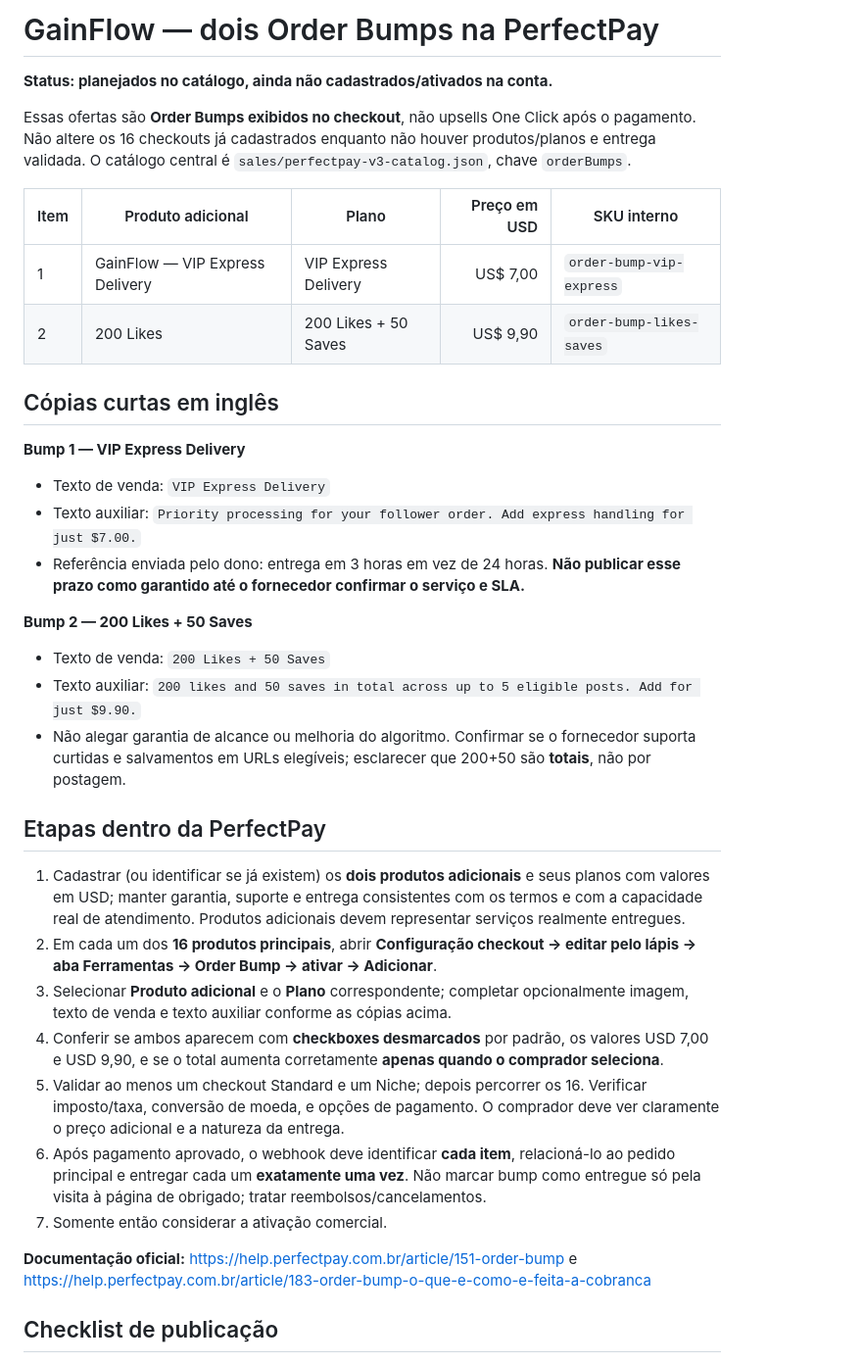
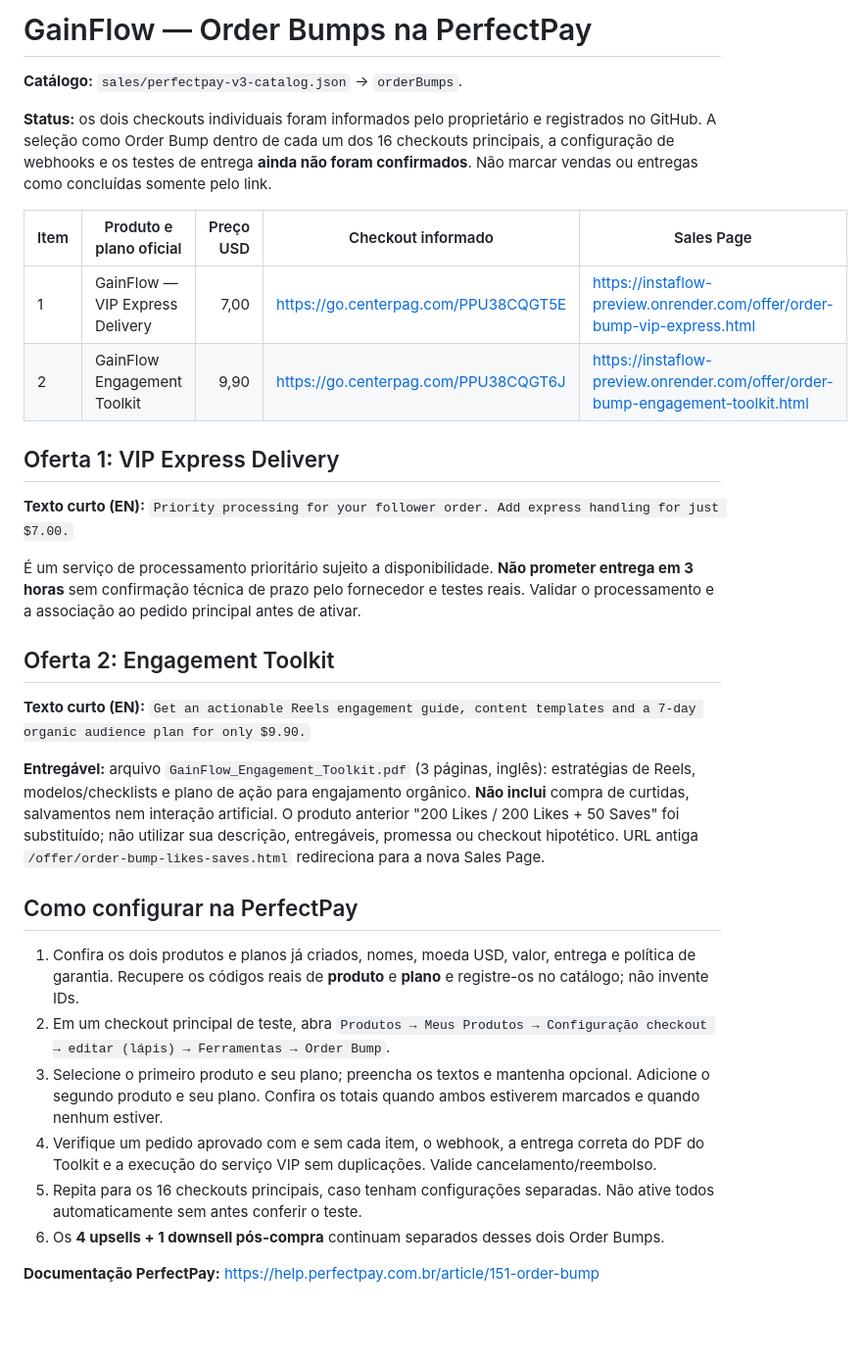
Before and after one commit to paulosoaresgit/instaflow, a Markdown page: docs/PERFECTPAY_ORDER_BUMPS_GAINFLOW.md, the part around one of its changes. Shown at 98% size. Drawn GitHub-style; blank space fills up the shorter version.

Commit message:
docs: replace artificial engagement offer with digital Engagement Toolkit checkout and fulfillment

```diff
--- a/docs/PERFECTPAY_ORDER_BUMPS_GAINFLOW.md
+++ b/docs/PERFECTPAY_ORDER_BUMPS_GAINFLOW.md
@@ -1,39 +1,34 @@
-# GainFlow — dois Order Bumps na PerfectPay
+# GainFlow — Order Bumps na PerfectPay
 
-**Status: planejados no catálogo, ainda não cadastrados/ativados na conta.**
+**Catálogo:** `sales/perfectpay-v3-catalog.json` → `orderBumps`.
 
-Essas ofertas são **Order Bumps exibidos no checkout**, não upsells One Click após o pagamento. Não altere os 16 checkouts já cadastrados enquanto não houver produtos/planos e entrega validada. O catálogo central é `sales/perfectpay-v3-catalog.json`, chave `orderBumps`.
+**Status:** os dois checkouts individuais foram informados pelo proprietário e registrados no GitHub. A seleção como Order Bump dentro de cada um dos 16 checkouts principais, a configuração de webhooks e os testes de entrega **ainda não foram confirmados**. Não marcar vendas ou entregas como concluídas somente pelo link.
 
-| Item | Produto adicional | Plano | Preço em USD | SKU interno |
-|---|---|---|---:|---|
-| 1 | GainFlow — VIP Express Delivery | VIP Express Delivery | US$ 7,00 | `order-bump-vip-express` |
-| 2 | 200 Likes | 200 Likes + 50 Saves | US$ 9,90 | `order-bump-likes-saves` |
+| Item | Produto e plano oficial | Preço USD | Checkout informado | Sales Page |
+|---|---|---:|---|---|
+| 1 | GainFlow — VIP Express Delivery | 7,00 | https://go.centerpag.com/PPU38CQGT5E | https://instaflow-preview.onrender.com/offer/order-bump-vip-express.html |
+| 2 | GainFlow Engagement Toolkit | 9,90 | https://go.centerpag.com/PPU38CQGT6J | https://instaflow-preview.onrender.com/offer/order-bump-engagement-toolkit.html |
 
-## Cópias curtas em inglês
+## Oferta 1: VIP Express Delivery
 
-**Bump 1 — VIP Express Delivery**
+**Texto curto (EN):** `Priority processing for your follower order. Add express handling for just $7.00.`
 
-- Texto de venda: `VIP Express Delivery`
-- Texto auxiliar: `Priority processing for your follower order. Add express handling for just $7.00.`
-- Referência enviada pelo dono: entrega em 3 horas em vez de 24 horas. **Não publicar esse prazo como garantido até o fornecedor confirmar o serviço e SLA.**
+É um serviço de processamento prioritário sujeito a disponibilidade. **Não prometer entrega em 3 horas** sem confirmação técnica de prazo pelo fornecedor e testes reais. Validar o processamento e a associação ao pedido principal antes de ativar.
 
-**Bump 2 — 200 Likes + 50 Saves**
+## Oferta 2: Engagement Toolkit
 
-- Texto de venda: `200 Likes + 50 Saves`
-- Texto auxiliar: `200 likes and 50 saves in total across up to 5 eligible posts. Add for just $9.90.`
-- Não alegar garantia de alcance ou melhoria do algoritmo. Confirmar se o fornecedor suporta curtidas e salvamentos em URLs elegíveis; esclarecer que 200+50 são **totais**, não por postagem.
+**Texto curto (EN):** `Get an actionable Reels engagement guide, content templates and a 7-day organic audience plan for only $9.90.`
 
-## Etapas dentro da PerfectPay
+**Entregável:** arquivo `GainFlow_Engagement_Toolkit.pdf` (3 páginas, inglês): estratégias de Reels, modelos/checklists e plano de ação para engajamento orgânico. **Não inclui** compra de curtidas, salvamentos nem interação artificial. O produto anterior "200 Likes / 200 Likes + 50 Saves" foi substituído; não utilizar sua descrição, entregáveis, promessa ou checkout hipotético. URL antiga `/offer/order-bump-likes-saves.html` redireciona para a nova Sales Page.
 
-1. Cadastrar (ou identificar se já existem) os **dois produtos adicionais** e seus planos com valores em USD; manter garantia, suporte e entrega consistentes com os termos e com a capacidade real de atendimento. Produtos adicionais devem representar serviços realmente entregues.
-2. Em cada um dos **16 produtos principais**, abrir **Configuração checkout → editar pelo lápis → aba Ferramentas → Order Bump → ativar → Adicionar**.
-3. Selecionar **Produto adicional** e o **Plano** correspondente; completar opcionalmente imagem, texto de venda e texto auxiliar conforme as cópias acima.
-4. Conferir se ambos aparecem com **checkboxes desmarcados** por padrão, os valores USD 7,00 e USD 9,90, e se o total aumenta corretamente **apenas quando o comprador seleciona**.
-5. Validar ao menos um checkout Standard e um Niche; depois percorrer os 16. Verificar imposto/taxa, conversão de moeda, e opções de pagamento. O comprador deve ver claramente o preço adicional e a natureza da entrega.
-6. Após pagamento aprovado, o webhook deve identificar **cada item**, relacioná-lo ao pedido principal e entregar cada um **exatamente uma vez**. Não marcar bump como entregue só pela visita à página de obrigado; tratar reembolsos/cancelamentos.
-7. Somente então considerar a ativação comercial.
+## Como configurar na PerfectPay
 
-**Documentação oficial:** https://help.perfectpay.com.br/article/151-order-bump e https://help.perfectpay.com.br/article/183-order-bump-o-que-e-como-e-feita-a-cobranca
+1. Confira os dois produtos e planos já criados, nomes, moeda USD, valor, entrega e política de garantia. Recupere os códigos reais de **produto** e **plano** e registre-os no catálogo; não invente IDs.
+2. Em um checkout principal de teste, abra `Produtos → Meus Produtos → Configuração checkout → editar (lápis) → Ferramentas → Order Bump`.
+3. Selecione o primeiro produto e seu plano; preencha os textos e mantenha opcional. Adicione o segundo produto e seu plano. Confira os totais quando ambos estiverem marcados e quando nenhum estiver.
+4. Verifique um pedido aprovado com e sem cada item, o webhook, a entrega correta do PDF do Toolkit e a execução do serviço VIP sem duplicações. Valide cancelamento/reembolso.
+5. Repita para os 16 checkouts principais, caso tenham configurações separadas. Não ative todos automaticamente sem antes conferir o teste.
+6. Os **4 upsells + 1 downsell pós-compra** continuam separados desses dois Order Bumps.
 
-## Checklist de publicação
+**Documentação PerfectPay:** https://help.perfectpay.com.br/article/151-order-bump
 
```
Also changed, not shown: other parts of docs/PERFECTPAY_ORDER_BUMPS_GAINFLOW.md (+9 -8 lines).
